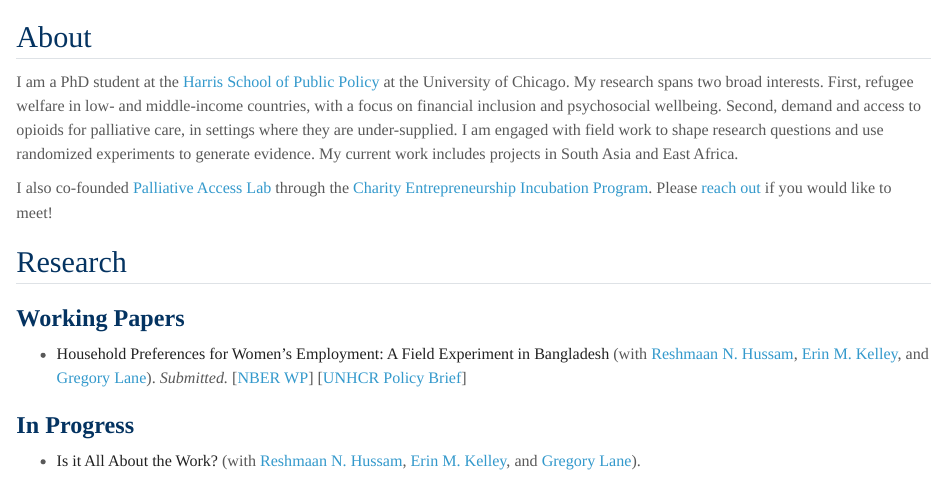
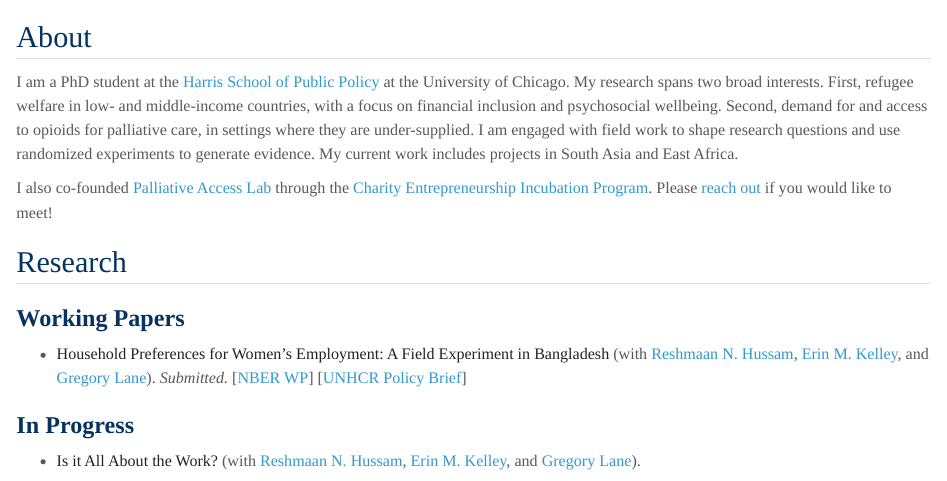
Before and after one commit to yuehyahsu/yuehyahsu.github.io, a Quarto document (index.qmd): the page in a window 1100 px wide, from its top. Rendered offline with R 4.5, knitr and Pandoc in place of Quarto, with nearby package versions; a font, style sheet, LaTeX package, included part or bibliography that could not be used is replaced or left out.

Commit message:
Fix wording in research sentence
Co-Authored-By: Claude Opus 5.5 <noreply@anthropic.com>

```diff
--- a/index.qmd
+++ b/index.qmd
@@ -6,7 +6,7 @@ description-meta: "UChicago Harris PhD student studying refugee welfare and acce
 
 ## About
 
-I am a PhD student at the [Harris School of Public Policy](https://harris.uchicago.edu/) at the University of Chicago. My research spans two broad interests. First, refugee welfare in low- and middle-income countries, with a focus on financial inclusion and psychosocial wellbeing. Second, demand and access to opioids for palliative care, in settings where they are under-supplied. I am engaged with field work to shape research questions and use randomized experiments to generate evidence. My current work includes projects in South Asia and East Africa.
+I am a PhD student at the [Harris School of Public Policy](https://harris.uchicago.edu/) at the University of Chicago. My research spans two broad interests. First, refugee welfare in low- and middle-income countries, with a focus on financial inclusion and psychosocial wellbeing. Second, demand for and access to opioids for palliative care, in settings where they are under-supplied. I am engaged with field work to shape research questions and use randomized experiments to generate evidence. My current work includes projects in South Asia and East Africa.
 
 I also co-founded [Palliative Access Lab](https://palliativeaccesslab.org) through the [Charity Entrepreneurship Incubation Program](https://www.charityentrepreneurship.com/incubation-program). Please [reach out](https://cal.com/samhsu) if you would like to meet!
 
```
Also changed, not shown: docs/search.json, 2 other files.
